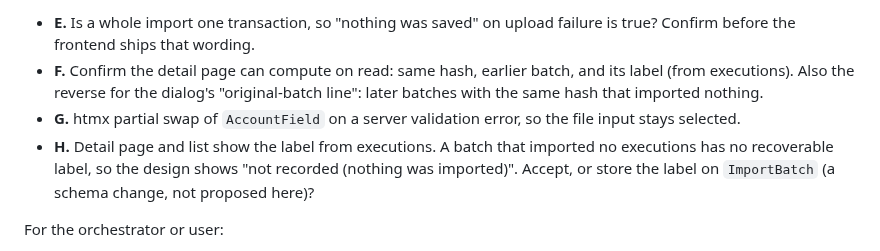
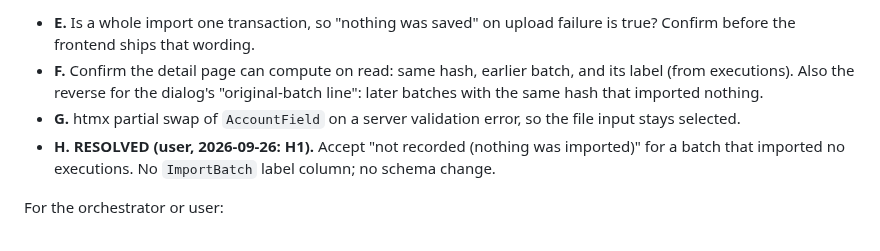
Before and after one commit to squesalman/init-claude, a Markdown page: docs/design/import-account-label.md, the part around the change. Drawn GitHub-style.

Commit message:
Design: resolve open question H (accept 'not recorded', no schema change)
Co-Authored-By: Claude Sonnet 5 <noreply@anthropic.com>

```diff
--- a/docs/design/import-account-label.md
+++ b/docs/design/import-account-label.md
@@ -561,7 +561,7 @@ For `backend-engineer`:
 - **E.** Is a whole import one transaction, so "nothing was saved" on upload failure is true? Confirm before the frontend ships that wording.
 - **F.** Confirm the detail page can compute on read: same hash, earlier batch, and its label (from executions). Also the reverse for the dialog's "original-batch line": later batches with the same hash that imported nothing.
 - **G.** htmx partial swap of `AccountField` on a server validation error, so the file input stays selected.
-- **H.** Detail page and list show the label from executions. A batch that imported no executions has no recoverable label, so the design shows "not recorded (nothing was imported)". Accept, or store the label on `ImportBatch` (a schema change, not proposed here)?
+- **H. RESOLVED (user, 2026-09-26: H1).** Accept "not recorded (nothing was imported)" for a batch that imported no executions. No `ImportBatch` label column; no schema change.
 
 For the orchestrator or user:
 - **I.** The journal list caps at 20 rows before "Show all". Fine, or show everything always? (Cheap either way.)
```
